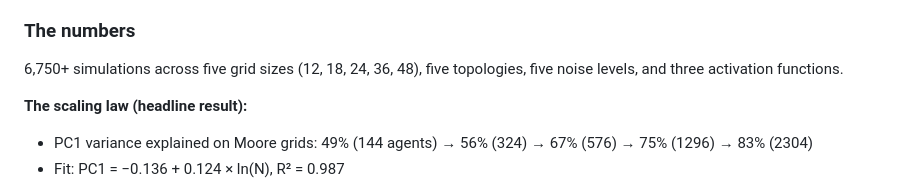
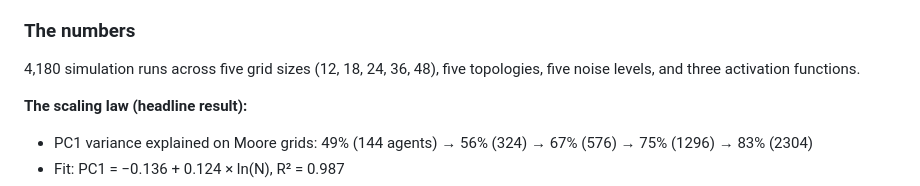
Before and after one commit to brian-mwirigi/consim, a Markdown page: README.md, the part around the change. Drawn GitHub-style.

```diff
--- a/README.md
+++ b/README.md
@@ -132,7 +132,7 @@ When you put a small group of agents on a network — say, 150 of them — and l
 
 ### The numbers
 
-6,750+ simulations across five grid sizes (12, 18, 24, 36, 48), five topologies, five noise levels, and three activation functions.
+4,180 simulation runs across five grid sizes (12, 18, 24, 36, 48), five topologies, five noise levels, and three activation functions.
 
 **The scaling law (headline result):**
 - PC1 variance explained on Moore grids: 49% (144 agents) → 56% (324) → 67% (576) → 75% (1296) → 83% (2304)
```
Also changed, not shown: ABSTRACT.md (+2 -2 lines), FINDINGS.md (+19 -4 lines).
